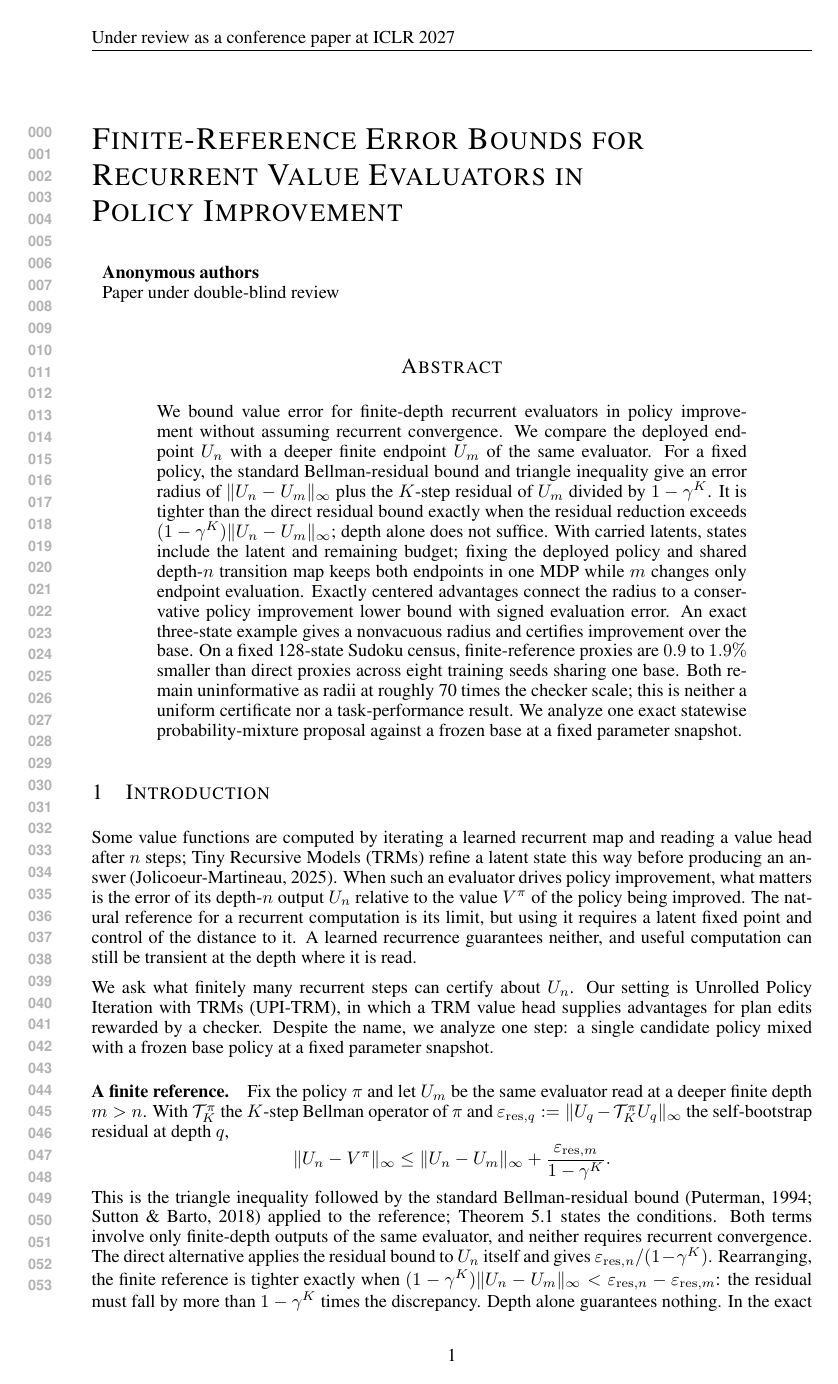
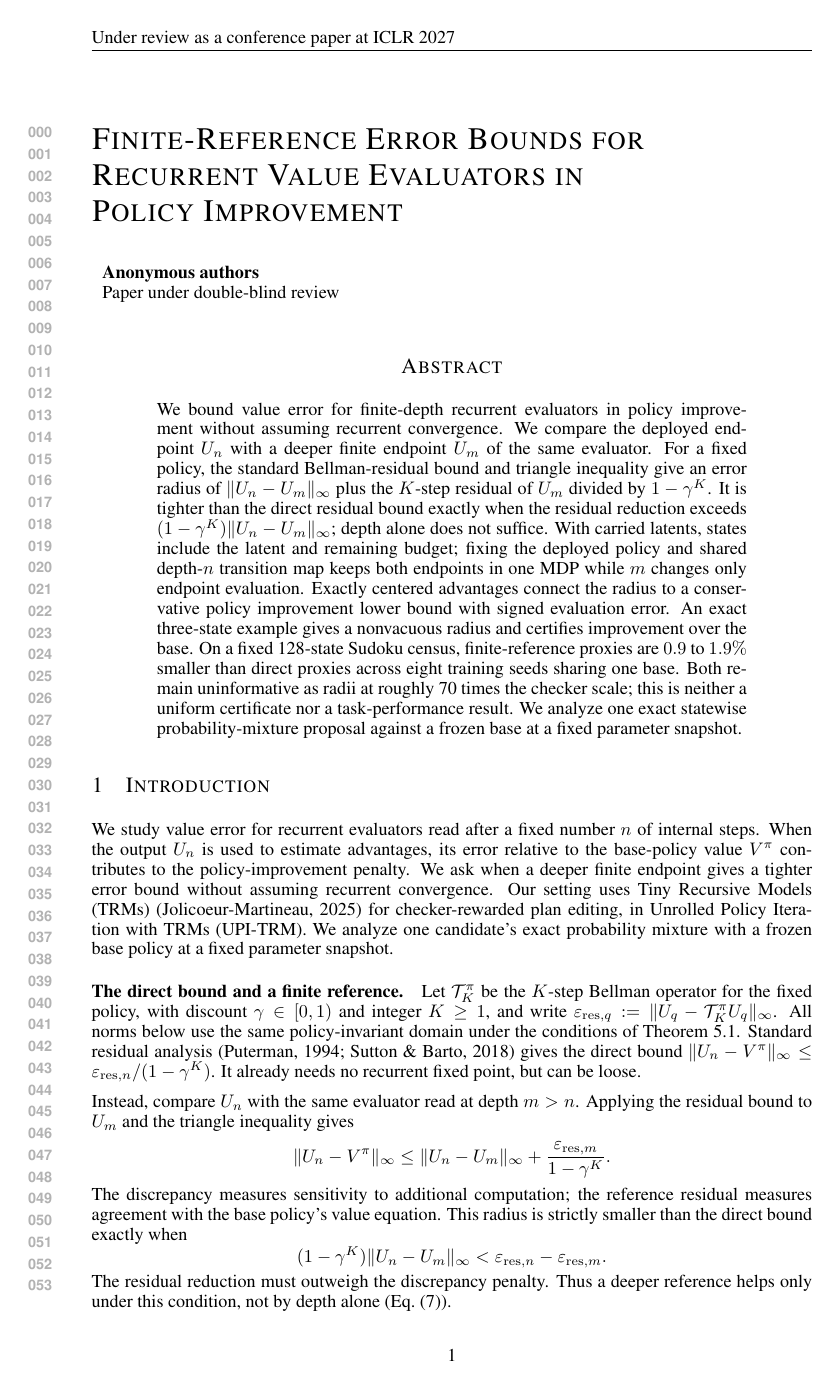
Before and after one commit to buiksat/UPI_TRM, a LaTeX paper (UPI_TRM_ICLR/main.tex): page 1 of 28 before the commit and page 1 of 29 after it. Compiled offline with pdfLaTeX.

Commit message:
Revise the introduction around the direct residual comparator
Apply the author-approved introduction: lead with finite-depth value evaluation, state the direct bound before the finite-reference inequality and strict gain condition, preserve endpoint-only comparison depth in one deployed MDP, separate standard machinery from contributions, and summarize the exact example and finite-census evidence with their limitations.

Retain the existing figure and caption. Scope is the Introduction section only; title, abstract, later sections, proofs, results, bibliography, and disclosure are unchanged.

Source-only update. The committed PDF is not rebuilt; compilation and page-fit verification remain pending.

```diff
--- a/UPI_TRM_ICLR/main.tex
+++ b/UPI_TRM_ICLR/main.tex
@@ -140,43 +140,42 @@ fixed parameter snapshot.
 \section{Introduction}
 \label{sec:intro}
 
-Some value functions are computed by iterating a learned recurrent map and
-reading a value head after $n$ steps; Tiny Recursive Models (TRMs) refine a
-latent state this way before producing an answer~\citep{TRM2025}. When such
-an evaluator drives policy improvement, what matters is the error of its
-depth-$n$ output $U_n$ relative to the value $V^\pi$ of the policy being
-improved. The natural reference for a recurrent computation is its limit,
-but using it requires a latent fixed point and control of the distance to it.
-A learned recurrence guarantees neither, and useful computation can still be
-transient at the depth where it is read.
-
-We ask what finitely many recurrent steps can certify about $U_n$. Our
-setting is Unrolled Policy Iteration with TRMs (UPI-TRM), in which a TRM value
-head supplies advantages for plan edits rewarded by a checker. Despite the
-name, we analyze one step: a single candidate policy mixed with a frozen base
-policy at a fixed parameter snapshot.
-
-\paragraph{A finite reference.}
-Fix the policy $\pi$ and let $U_m$ be the same evaluator read at a deeper
-finite depth $m>n$. With $\mathcal T_K^\pi$ the $K$-step Bellman operator of
-$\pi$ and $\varepsilon_{\mathrm{res},q}:=\|U_q-\mathcal T_K^\pi U_q\|_\infty$
-the self-bootstrap residual at depth $q$,
+We study value error for recurrent evaluators read after a fixed number
+$n$ of internal steps. When the output $U_n$ is used to estimate
+advantages, its error relative to the base-policy value $V^\pi$ contributes
+to the policy-improvement penalty. We ask when a deeper finite endpoint
+gives a tighter error bound without assuming recurrent convergence.
+Our setting uses Tiny Recursive Models (TRMs)~\citep{TRM2025} for
+checker-rewarded plan editing, in Unrolled Policy Iteration with TRMs
+(UPI-TRM). We analyze one candidate's exact probability mixture with a
+frozen base policy at a fixed parameter snapshot.
+
+\paragraph{The direct bound and a finite reference.}
+Let $\mathcal T_K^\pi$ be the $K$-step Bellman operator for the fixed policy,
+with discount $\gamma\in[0,1)$ and integer $K\ge1$, and write
+$\varepsilon_{\mathrm{res},q}:=\|U_q-\mathcal T_K^\pi U_q\|_\infty$.
+All norms below use the same policy-invariant domain under the conditions
+of Theorem~\ref{thm:finite_reference_depth}. Standard residual
+analysis~\citep{Puterman1994,SuttonBarto2018} gives the direct bound
+$\|U_n-V^\pi\|_\infty\le\varepsilon_{\mathrm{res},n}/(1-\gamma^K)$.
+It already needs no recurrent fixed point, but can be loose.
+
+Instead, compare $U_n$ with the same evaluator read at depth $m>n$.
+Applying the residual bound to $U_m$ and the triangle inequality gives
 \[
 \|U_n-V^\pi\|_\infty
 \le
-\|U_n-U_m\|_\infty+\frac{\varepsilon_{\mathrm{res},m}}{1-\gamma^K}.
-\]
-This is the triangle inequality followed by the standard Bellman-residual
-bound~\citep{Puterman1994,SuttonBarto2018} applied to the reference;
-Theorem~\ref{thm:finite_reference_depth} states the conditions. Both terms
-involve only finite-depth outputs of the same evaluator, and neither requires
-recurrent convergence. The direct alternative applies the residual bound to $U_n$
-itself and gives $\varepsilon_{\mathrm{res},n}/(1-\gamma^K)$. Rearranging,
-the finite reference is tighter exactly when
-$(1-\gamma^K)\|U_n-U_m\|_\infty<\varepsilon_{\mathrm{res},n}-\varepsilon_{\mathrm{res},m}$:
-the residual must fall by more than $1-\gamma^K$ times the discrepancy. Depth
-alone guarantees nothing. In the exact example of
-Section~\ref{sec:finite_mdp_example}, $m=2$ tightens the direct bound from
-$3/4$ to $1/2$, and deeper references are not monotone.
-
-\paragraph{Two depths in one MDP.}
+\|U_n-U_m\|_\infty
++\frac{\varepsilon_{\mathrm{res},m}}{1-\gamma^K}.
+\]
+The discrepancy measures sensitivity to additional computation; the
+reference residual measures agreement with the base policy's value
+equation. This radius is strictly smaller than the direct bound exactly
+when
+\[
+(1-\gamma^K)\|U_n-U_m\|_\infty
+<\varepsilon_{\mathrm{res},n}-\varepsilon_{\mathrm{res},m}.
+\]
+The residual reduction must outweigh the discrepancy penalty. Thus a
+deeper reference helps only under this condition, not by depth alone
+(Eq.~\eqref{eq:finite_reference_gain}).
```
Also changed, not shown: UPI_TRM_ICLR/main.tex (72 more changed lines).
